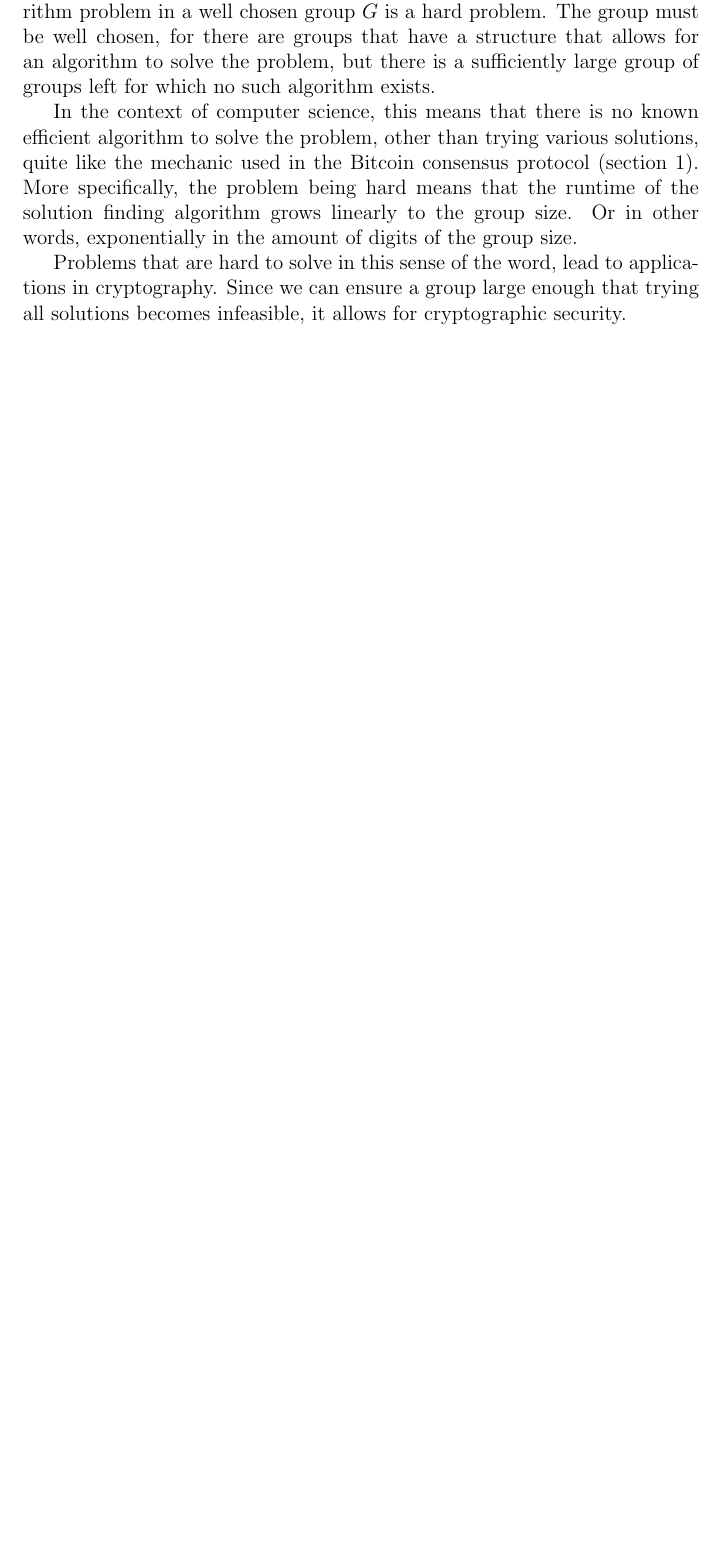
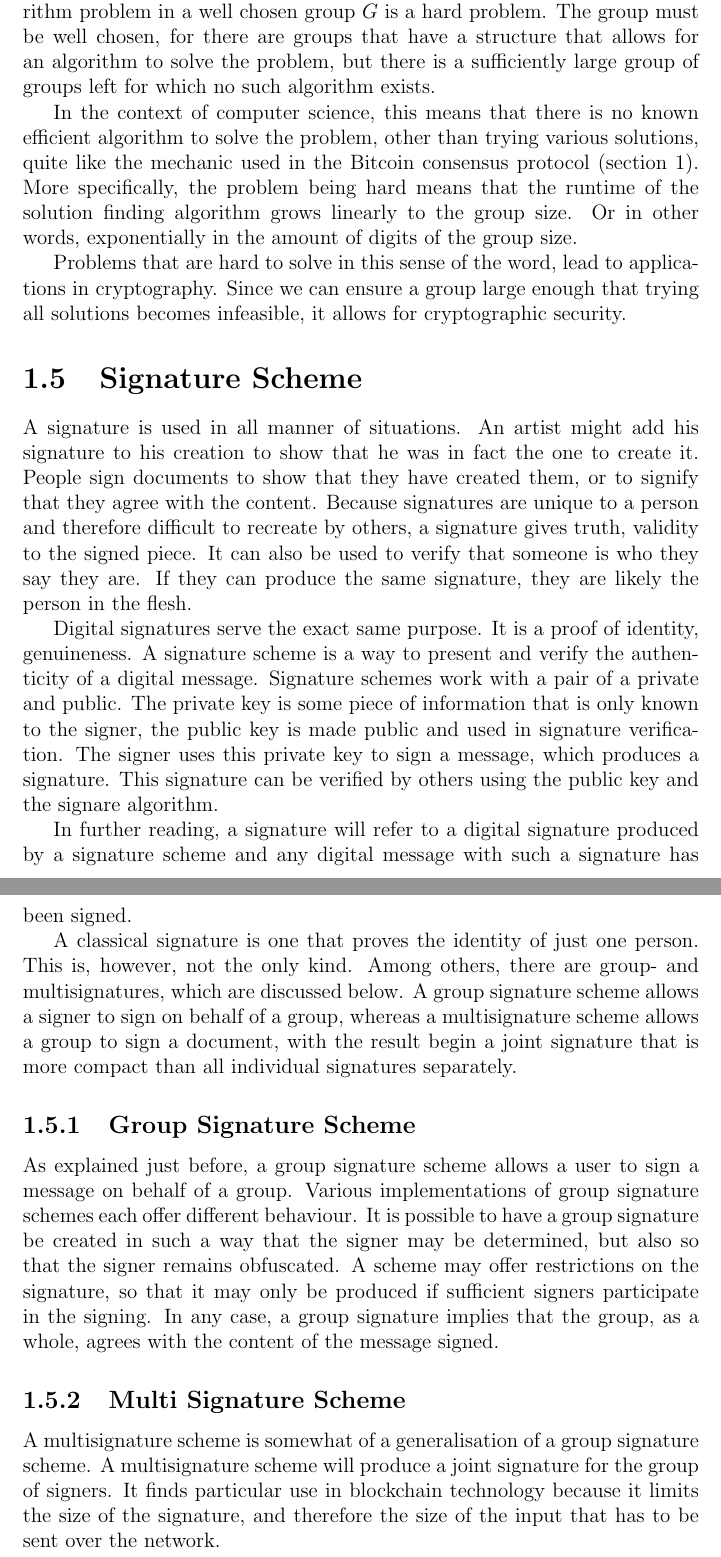
Before and after one commit to PJvGrol/Thesis, a LaTeX thesis (Technical_Background.tex): part of page 6 of 6 before the commit and two parts of pages 6 and 7 of 7 after it, the two joined at a grey line, cut so that both start at the same text, the shorter picture padded with empty space. Compiled offline with pdfLaTeX.

Commit message:
Technical Background: Signature Scheme

```diff
--- a/Technical_Background.tex
+++ b/Technical_Background.tex
@@ -93,4 +93,19 @@
 	In the context of computer science, this means that there is no known efficient algorithm to solve the problem, other than trying various solutions, quite like the mechanic used in the Bitcoin consensus protocol (section 1). More specifically, the problem being hard means that the runtime of the solution finding algorithm grows linearly to the group size. Or in other words, exponentially in the amount of digits of the group size.
 
 	Problems that are hard to solve in this sense of the word, lead to applications in cryptography. Since we can ensure a group large enough that trying all solutions becomes infeasible, it allows for cryptographic security.
+
+	\section{Signature Scheme}
+	A signature is used in all manner of situations. An artist might add his signature to his creation to show that he was in fact the one to create it. People sign documents to show that they have created them, or to signify that they agree with the content. Because signatures are unique to a person and therefore difficult to recreate by others, a signature gives truth, validity to the signed piece. It can also be used to verify that someone is who they say they are. If they can produce the same signature, they are likely the person in the flesh.
+
+	Digital signatures serve the exact same purpose. It is a proof of identity, genuineness. A signature scheme is a way to present and verify the authenticity of a digital message. Signature schemes work with a pair of a private and public. The private key is some piece of information that is only known to the signer, the public key is made public and used in signature verification. The signer uses this private key to sign a message, which produces a signature. This signature can be verified by others using the public key and the signare algorithm.
+
+	In further reading, a signature will refer to a digital signature produced by a signature scheme and any digital message with such a signature has been signed.
+
+	A classical signature is one that proves the identity of just one person. This is, however, not the only kind. Among others, there are group- and multisignatures, which are discussed below. A group signature scheme allows a signer to sign on behalf of a group, whereas a multisignature scheme allows a group to sign a document, with the result begin a joint signature that is more compact than all individual signatures separately.
+
+	\subsection{Group Signature Scheme}
+	As explained just before, a group signature scheme allows a user to sign a message on behalf of a group. Various implementations of group signature schemes each offer different behaviour. It is possible to have a group signature be created in such a way that the signer may be determined, but also so that the signer remains obfuscated. A scheme may offer restrictions on the signature, so that it may only be produced if sufficient signers participate in the signing. In any case, a group signature implies that the group, as a whole, agrees with the content of the message signed.
+
+	\subsection{Multi Signature Scheme}
+	A multisignature scheme is somewhat of a generalisation of a group signature scheme. A multisignature scheme will produce a joint signature for the group of signers. It finds particular use in blockchain technology because it limits the size of the signature, and therefore the size of the input that has to be sent over the network.
 \end{document}
```
Also changed, not shown: Technical_Background.pdf, 3 other files.
